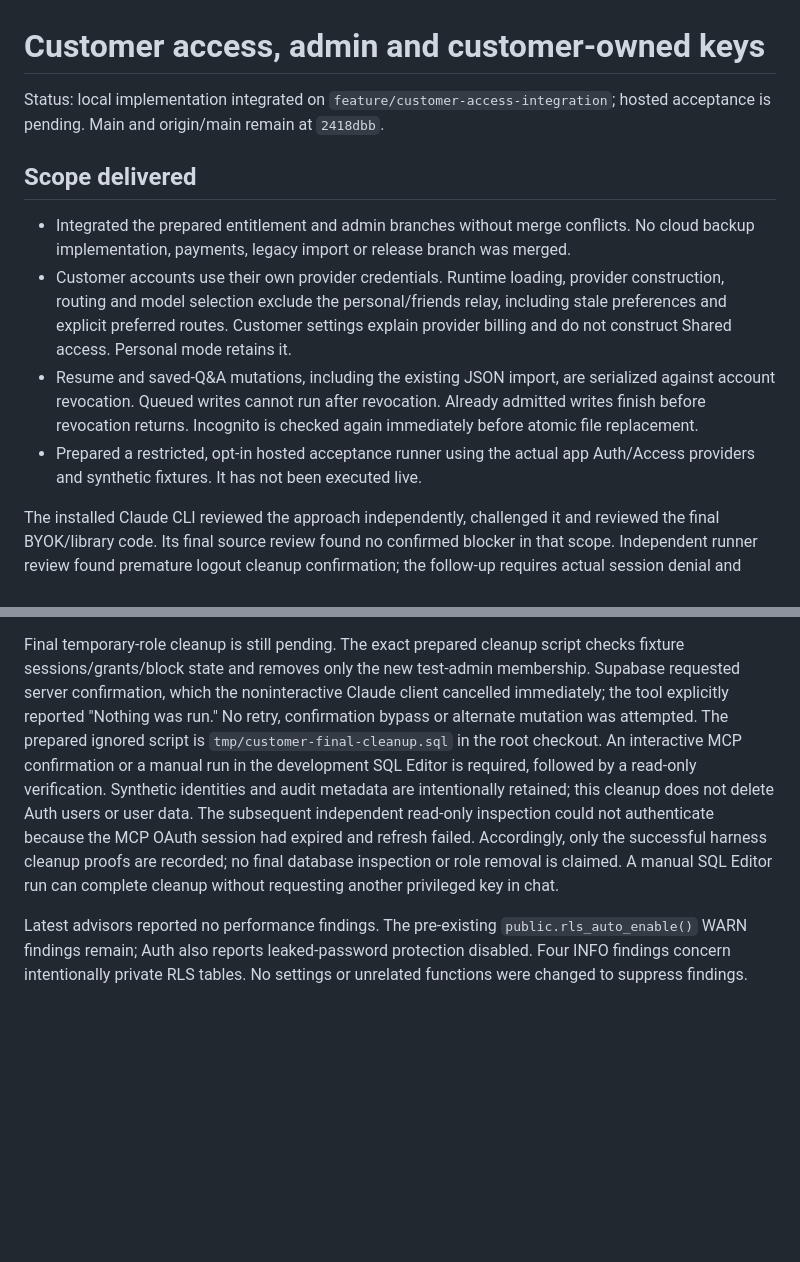
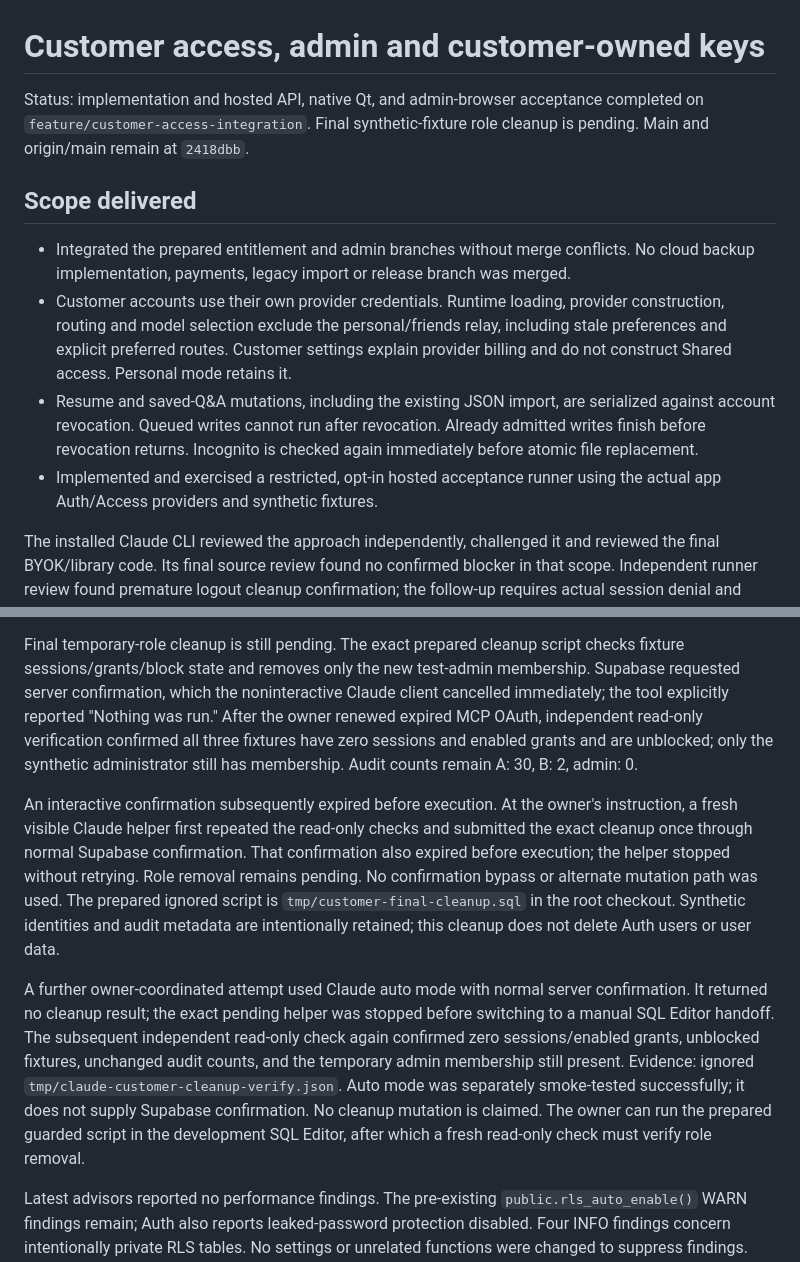
Before and after one commit to chandu-Scripts/interview-assistant, a Markdown page: docs/steps/customer-access-integration-2026-11-01.md, 2 parts joined by grey strips. Drawn GitHub-style; blank space fills up the shorter version.

Commit message:
Record hosted acceptance and pending fixture role cleanup

```diff
--- a/docs/steps/customer-access-integration-2026-11-01.md
+++ b/docs/steps/customer-access-integration-2026-11-01.md
@@ -1,7 +1,8 @@
 # Customer access, admin and customer-owned keys
 
-Status: local implementation integrated on `feature/customer-access-integration`;
-hosted acceptance is pending. Main and origin/main remain at `2418dbb`.
+Status: implementation and hosted API, native Qt, and admin-browser acceptance completed
+on `feature/customer-access-integration`. Final synthetic-fixture role cleanup is pending.
+Main and origin/main remain at `2418dbb`.
 
 ## Scope delivered
 
@@ -15,8 +16,8 @@ hosted acceptance is pending. Main and origin/main remain at `2418dbb`.
   against account revocation. Queued writes cannot run after revocation. Already
   admitted writes finish before revocation returns. Incognito is checked again
   immediately before atomic file replacement.
-- Prepared a restricted, opt-in hosted acceptance runner using the actual app
-  Auth/Access providers and synthetic fixtures. It has not been executed live.
+- Implemented and exercised a restricted, opt-in hosted acceptance runner using the actual
+  app Auth/Access providers and synthetic fixtures.
 
 The installed Claude CLI reviewed the approach independently, challenged it and
 reviewed the final BYOK/library code. Its final source review found no confirmed
@@ -168,15 +169,27 @@ screenshots are under `tmp/output/playwright/customer-admin-live-*`.
 Final temporary-role cleanup is still pending. The exact prepared cleanup script checks
 fixture sessions/grants/block state and removes only the new test-admin membership. Supabase
 requested server confirmation, which the noninteractive Claude client cancelled immediately;
-the tool explicitly reported "Nothing was run." No retry, confirmation bypass or alternate
-mutation was attempted. The prepared ignored script is `tmp/customer-final-cleanup.sql` in
-the root checkout. An interactive MCP confirmation or a manual run in the development SQL
-Editor is required, followed by a read-only verification. Synthetic identities and audit
-metadata are intentionally retained; this cleanup does not delete Auth users or user data.
-The subsequent independent read-only inspection could not authenticate because the MCP OAuth
-session had expired and refresh failed. Accordingly, only the successful harness cleanup
-proofs are recorded; no final database inspection or role removal is claimed. A manual SQL
-Editor run can complete cleanup without requesting another privileged key in chat.
+the tool explicitly reported "Nothing was run." After the owner renewed expired MCP OAuth,
+independent read-only verification confirmed all three fixtures have zero sessions and enabled
+grants and are unblocked; only the synthetic administrator still has membership. Audit counts
+remain A: 30, B: 2, admin: 0.
+
+An interactive confirmation subsequently expired before execution. At the owner's instruction,
+a fresh visible Claude helper first repeated the read-only checks and submitted the exact
+cleanup once through normal Supabase confirmation. That confirmation also expired before
+execution; the helper stopped without retrying. Role removal remains pending. No
+confirmation bypass or alternate mutation path was used. The prepared ignored script is
+`tmp/customer-final-cleanup.sql` in the root checkout. Synthetic identities and audit metadata
+are intentionally retained; this cleanup does not delete Auth users or user data.
+
+A further owner-coordinated attempt used Claude auto mode with normal server confirmation.
+It returned no cleanup result; the exact pending helper was stopped before switching to a
+manual SQL Editor handoff. The subsequent independent read-only check again confirmed zero
+sessions/enabled grants, unblocked fixtures, unchanged audit counts, and the temporary admin
+membership still present. Evidence: ignored `tmp/claude-customer-cleanup-verify.json`.
+Auto mode was separately smoke-tested successfully; it does not supply Supabase confirmation.
+No cleanup mutation is claimed. The owner can run the prepared guarded script in the
+development SQL Editor, after which a fresh read-only check must verify role removal.
 
 Latest advisors reported no performance findings. The pre-existing `public.rls_auto_enable()`
 WARN findings remain; Auth also reports leaked-password protection disabled. Four INFO
```
